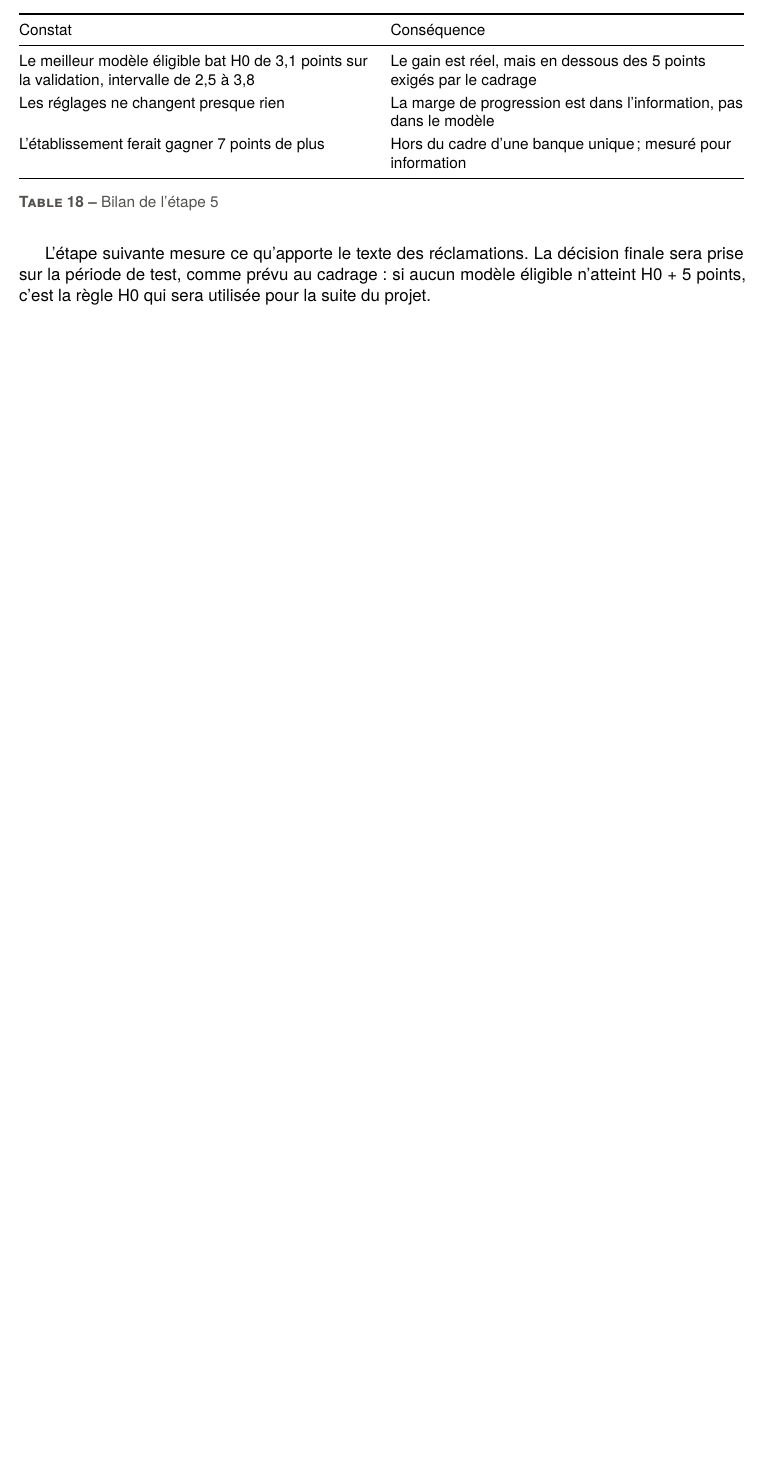
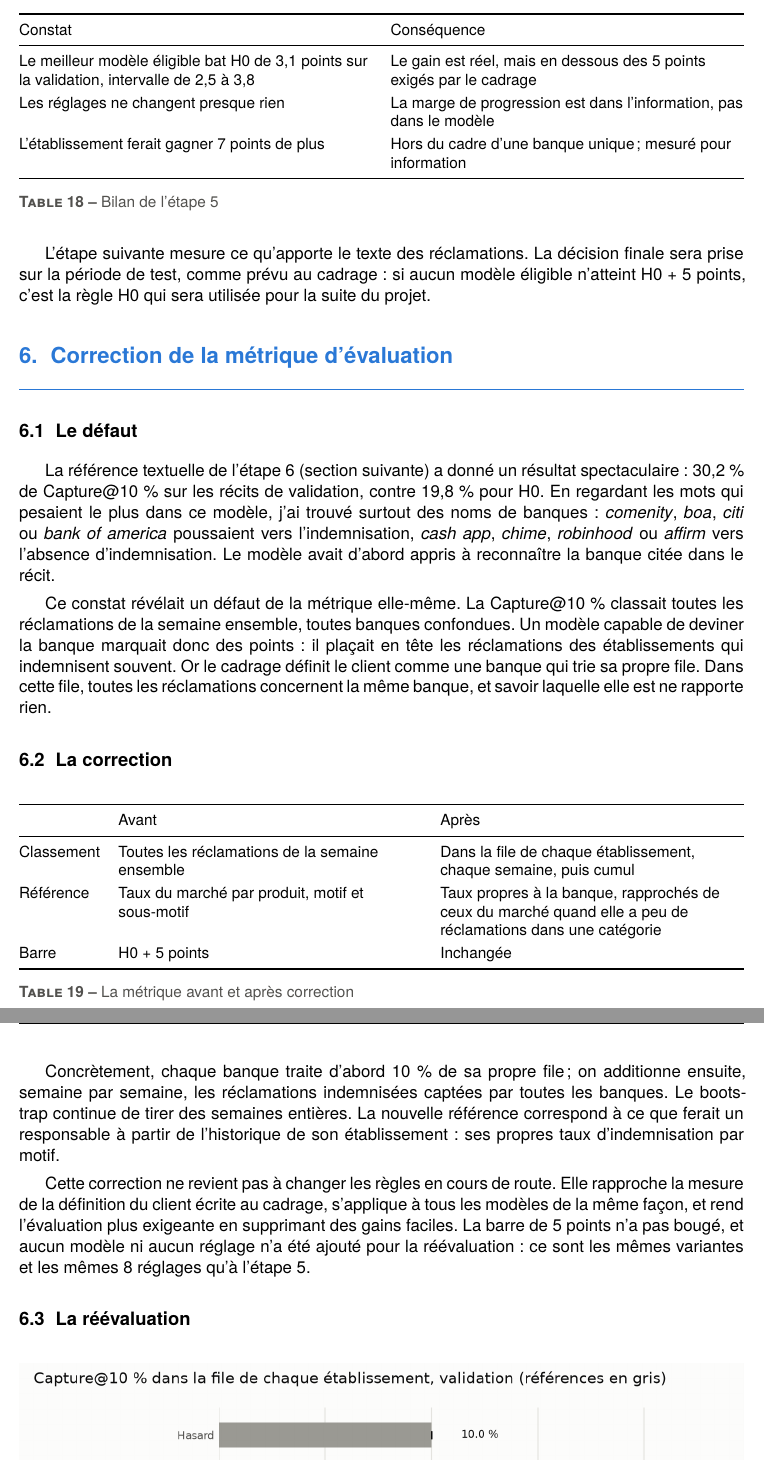
Before and after one commit to mangnathan/complaint-triage, a LaTeX document (docs/v0.1-donnees-et-scoring/v0.1-rapport-donnees-et-scoring.tex): part of page 20 of 20 before the commit and two parts of pages 20 and 21 of 22 after it, the two joined at a grey line, cut so that both start at the same text, the shorter picture padded with empty space. Compiled offline with XeLaTeX; a missing font is replaced by an installed copy or a similar font.

Commit message:
docs: rapport v0.1, section correction de la métrique
Explique le défaut de la première Capture@10 % (banques classées ensemble), la correction (file de chaque établissement, référence propre à la banque, barre inchangée) et la réévaluation des modèles de l'étape 5. Les sections 4 et 5 renvoient à cette correction ; leurs résultats d'origine restent visibles.

```diff
--- a/docs/v0.1-donnees-et-scoring/v0.1-rapport-donnees-et-scoring.tex
+++ b/docs/v0.1-donnees-et-scoring/v0.1-rapport-donnees-et-scoring.tex
@@ -652,3 +656,33 @@ L'établissement ferait gagner 7 points de plus & Hors du cadre d'une banque uni
 
 L'étape suivante mesure ce qu'apporte le texte des réclamations. La décision finale sera prise sur la période de test, comme prévu au cadrage : si aucun modèle éligible n'atteint H0 + 5 points, c'est la règle H0 qui sera utilisée pour la suite du projet.
 
+\section{Correction de la métrique d'évaluation}
+\label{sec:correction}
+
+\subsection{Le défaut}
+
+La référence textuelle de l'étape 6 (section suivante) a donné un résultat spectaculaire : 30,2~\% de Capture@10~\% sur les récits de validation, contre 19,8~\% pour H0. En regardant les mots qui pesaient le plus dans ce modèle, j'ai trouvé surtout des noms de banques : \emph{comenity}, \emph{boa}, \emph{citi} ou \emph{bank of america} poussaient vers l'indemnisation, \emph{cash app}, \emph{chime}, \emph{robinhood} ou \emph{affirm} vers l'absence d'indemnisation. Le modèle avait d'abord appris à reconnaître la banque citée dans le récit.
+
+Ce constat révélait un défaut de la métrique elle-même. La Capture@10~\% classait toutes les réclamations de la semaine ensemble, toutes banques confondues. Un modèle capable de deviner la banque marquait donc des points : il plaçait en tête les réclamations des établissements qui indemnisent souvent. Or le cadrage définit le client comme une banque qui trie sa propre file. Dans cette file, toutes les réclamations concernent la même banque, et savoir laquelle elle est ne rapporte rien.
+
+\subsection{La correction}
+
+\begin{table}[H]
+\centering\small
+\begin{tabularx}{\linewidth}{@{}l Y Y@{}}
+\toprule
+& Avant & Après \\
+\midrule
+Classement & Toutes les réclamations de la semaine ensemble & Dans la file de chaque établissement, chaque semaine, puis cumul \\
+Référence & Taux du marché par produit, motif et sous-motif & Taux propres à la banque, rapprochés de ceux du marché quand elle a peu de réclamations dans une catégorie \\
+Barre & H0 + 5 points & Inchangée \\
+\bottomrule
+\end{tabularx}
+\caption{La métrique avant et après correction}
+\end{table}
+
+Concrètement, chaque banque traite d'abord 10~\% de sa propre file ; on additionne ensuite, semaine par semaine, les réclamations indemnisées captées par toutes les banques. Le bootstrap continue de tirer des semaines entières. La nouvelle référence correspond à ce que ferait un responsable à partir de l'historique de son établissement : ses propres taux d'indemnisation par motif.
+
+Cette correction ne revient pas à changer les règles en cours de route. Elle rapproche la mesure de la définition du client écrite au cadrage, s'applique à tous les modèles de la même façon, et rend l'évaluation plus exigeante en supprimant des gains faciles. La barre de 5 points n'a pas bougé, et aucun modèle ni aucun réglage n'a été ajouté pour la réévaluation : ce sont les mêmes variantes et les mêmes 8 réglages qu'à l'étape 5.
+
+\subsection{La réévaluation}
@@ -655 +719,7 @@ L'étape suivante mesure ce qu'apporte le texte des réclamations. La décision
+Le gain de 3 points mesuré à l'étape 5 pour la variante B venait des compteurs de volume par établissement. La variante n'utilisait pas l'établissement, mais ces compteurs le trahissaient : les grandes néobanques reçoivent beaucoup de réclamations et indemnisent peu. Une fois les banques classées séparément, ce gain disparaît.
+
+L'établissement devient au contraire une variable légitime. Dans sa propre file, une banque ne gagne rien à savoir qui elle est ; en revanche, le modèle peut apprendre les habitudes propres à chaque établissement, comme le ferait un modèle entraîné sur l'historique d'une seule banque. C'est pourquoi la variante D, avec son meilleur réglage (profondeur 4, feuille minimale 100), est désormais le modèle sans texte retenu.
+
+La leçon dépasse ce projet. Un modèle peut obtenir un excellent score en exploitant une information qui ne lui servirait à rien en conditions réelles, et seule une métrique fidèle à la situation du client permet de s'en apercevoir. C'est en lisant ce que le modèle utilisait que le défaut est apparu.
+
 \end{document}
```
Also changed, not shown: docs/v0.1-donnees-et-scoring/v0.1-rapport-donnees-et-scoring.tex (36 more changed lines).
